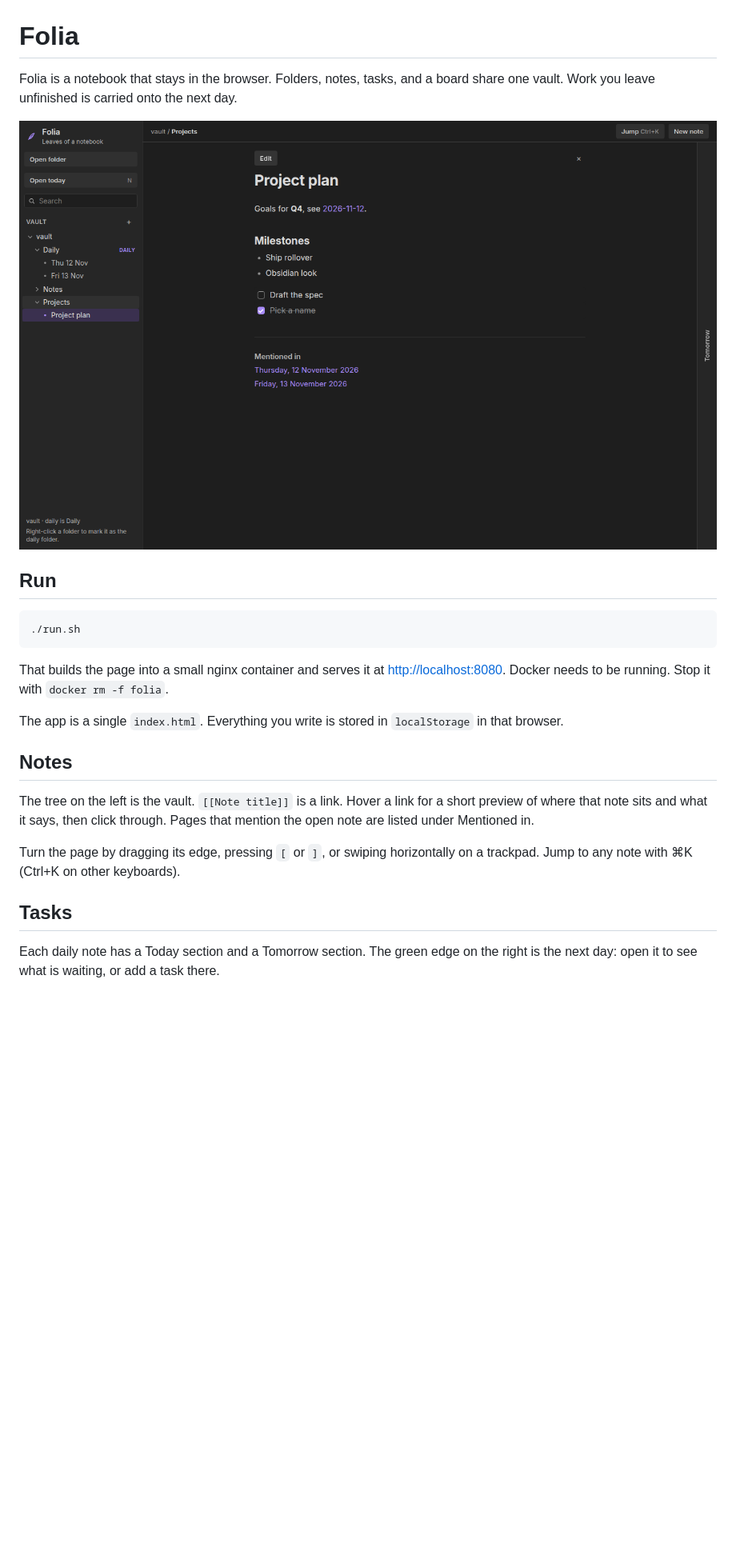
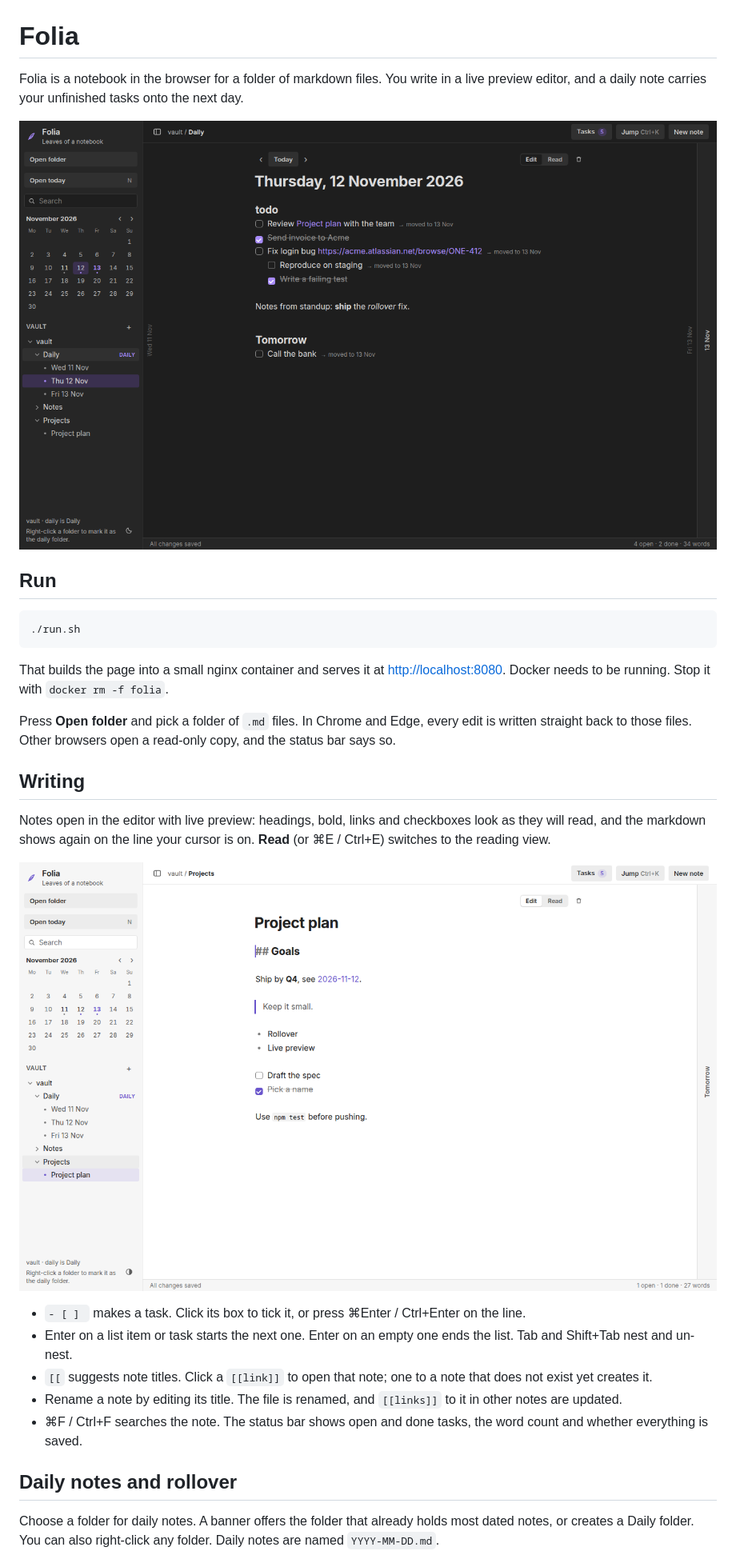
Before and after one commit to Manikanta-Reddy-Pasala/Note-Taking, a Markdown page: README.md, the part around one of its changes. Shown at 80% size. Drawn GitHub-style; pictures changed too: screenshots/edit.png, screenshots/notes.png; blank space fills up the shorter version.

```diff
--- a/README.md
+++ b/README.md
@@ -1,4 +1,4 @@
 # Folia
 
-Folia is a notebook that stays in the browser. Folders, notes, tasks, and a board share one vault. Work you leave unfinished is carried onto the next day.
+Folia is a notebook in the browser for a folder of markdown files. You write in a live preview editor, and a daily note carries your unfinished tasks onto the next day.
 
@@ -12,17 +12,23 @@ Folia is a notebook that stays in the browser. Folders, notes, tasks, and a boar
 
 That builds the page into a small nginx container and serves it at [http://localhost:8080](http://localhost:8080). Docker needs to be running. Stop it with `docker rm -f folia`.
 
-The app is a single `index.html`. Everything you write is stored in `localStorage` in that browser.
+Press **Open folder** and pick a folder of `.md` files. In Chrome and Edge, every edit is written straight back to those files. Other browsers open a read-only copy, and the status bar says so.
 
-## Notes
+## Writing
 
-The tree on the left is the vault. `[[Note title]]` is a link. Hover a link for a short preview of where that note sits and what it says, then click through. Pages that mention the open note are listed under Mentioned in.
+Notes open in the editor with live preview: headings, bold, links and checkboxes look as they will read, and the markdown shows again on the line your cursor is on. **Read** (or ⌘E / Ctrl+E) switches to the reading view.
 
-Turn the page by dragging its edge, pressing `[` or `]`, or swiping horizontally on a trackpad. Jump to any note with ⌘K (Ctrl+K on other keyboards).
+![A note in the live preview editor](screenshots/edit.png)
 
-## Tasks
+- `- [ ] ` makes a task. Click its box to tick it, or press ⌘Enter / Ctrl+Enter on the line.
+- Enter on a list item or task starts the next one. Enter on an empty one ends the list. Tab and Shift+Tab nest and un-nest.
+- `[[` suggests note titles. Click a `[[link]]` to open that note; one to a note that does not exist yet creates it.
+- Rename a note by editing its title. The file is renamed, and `[[links]]` to it in other notes are updated.
+- ⌘F / Ctrl+F searches the note. The status bar shows open and done tasks, the word count and whether everything is saved.
 
-Each daily note has a Today section and a Tomorrow section. The green edge on the right is the next day: open it to see what is waiting, or add a task there.
+## Daily notes and rollover
+
+Choose a folder for daily notes. A banner offers the folder that already holds most dated notes, or creates a Daily folder. You can also right-click any folder. Daily notes are named `YYYY-MM-DD.md`.
 
 ![Today's note after rollover](screenshots/tasks.png)
 
```
Also changed, not shown: other parts of README.md (+22 -14 lines), screenshots/all-tasks.png (added), screenshots/tasks.png, 13 other files.
